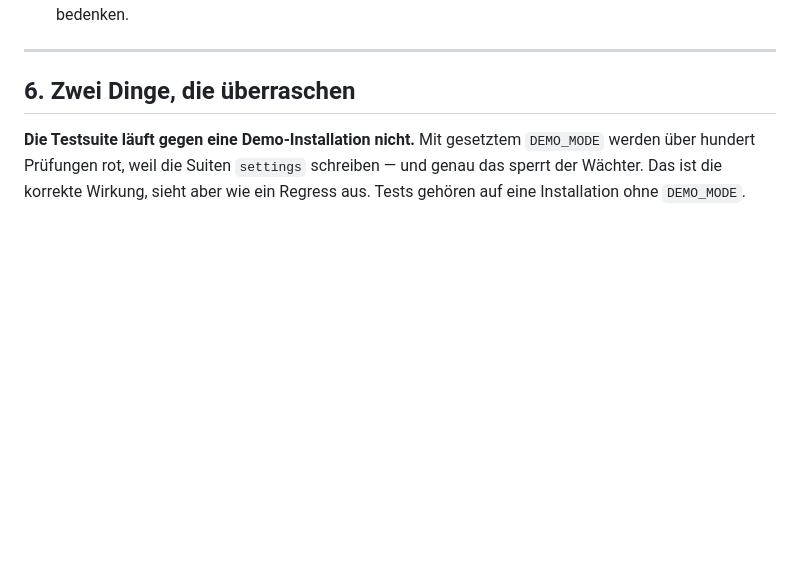
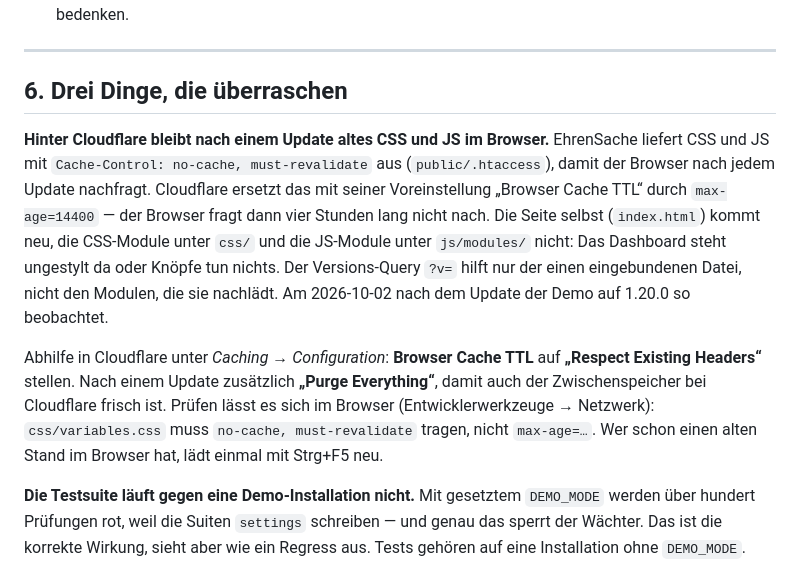
Before and after one commit to mcmaier/EhrenSache, a Markdown page: docs/DEMO.md, the part around the change. Rendered like a GitHub page; blank space fills up the shorter version.

Commit message:
docs: Hinweis zu Cloudflare und Browser-Cache nach einem Update
Cloudflare ersetzt in der Voreinstellung das no-cache fuer CSS und JS
durch max-age=14400. Nach einem Update kommt index.html neu, die CSS- und
JS-Module bleiben bis zu vier Stunden alt; das Dashboard steht ungestylt da
oder Knoepfe tun nichts. Am 2026-10-02 auf der Demo nach dem Update auf
1.20.0 beobachtet. Abhilfe: Browser Cache TTL auf "Respect Existing
Headers", nach Updates "Purge Everything".

README (Update-Abschnitt) fuer Vereine, DEMO.md Abschnitt 6 fuer den
Demo-Betrieb samt Pruefweg.

Co-Authored-By: Claude Opus 5.5 <noreply@anthropic.com>

```diff
--- a/docs/DEMO.md
+++ b/docs/DEMO.md
@@ -253,7 +253,22 @@ Bewusst hingenommen, damit die Demo zeigen kann, wofür sie da ist:
 
 ---
 
-## 6. Zwei Dinge, die überraschen
+## 6. Drei Dinge, die überraschen
+
+**Hinter Cloudflare bleibt nach einem Update altes CSS und JS im Browser.** EhrenSache liefert
+CSS und JS mit `Cache-Control: no-cache, must-revalidate` aus (`public/.htaccess`), damit der
+Browser nach jedem Update nachfragt. Cloudflare ersetzt das mit seiner Voreinstellung
+„Browser Cache TTL“ durch `max-age=14400` — der Browser fragt dann vier Stunden lang nicht nach.
+Die Seite selbst (`index.html`) kommt neu, die CSS-Module unter `css/` und die JS-Module unter
+`js/modules/` nicht: Das Dashboard steht ungestylt da oder Knöpfe tun nichts. Der Versions-Query
+`?v=` hilft nur der einen eingebundenen Datei, nicht den Modulen, die sie nachlädt.
+Am 2026-10-02 nach dem Update der Demo auf 1.20.0 so beobachtet.
+
+Abhilfe in Cloudflare unter *Caching → Configuration*: **Browser Cache TTL** auf
+**„Respect Existing Headers“** stellen. Nach einem Update zusätzlich **„Purge Everything“**,
+damit auch der Zwischenspeicher bei Cloudflare frisch ist. Prüfen lässt es sich im Browser
+(Entwicklerwerkzeuge → Netzwerk): `css/variables.css` muss `no-cache, must-revalidate` tragen,
+nicht `max-age=…`. Wer schon einen alten Stand im Browser hat, lädt einmal mit Strg+F5 neu.
 
 **Die Testsuite läuft gegen eine Demo-Installation nicht.** Mit gesetztem `DEMO_MODE` werden
 über hundert Prüfungen rot, weil die Suiten `settings` schreiben — und genau das sperrt der
```
Also changed, not shown: README.md (+9 -0 lines).
